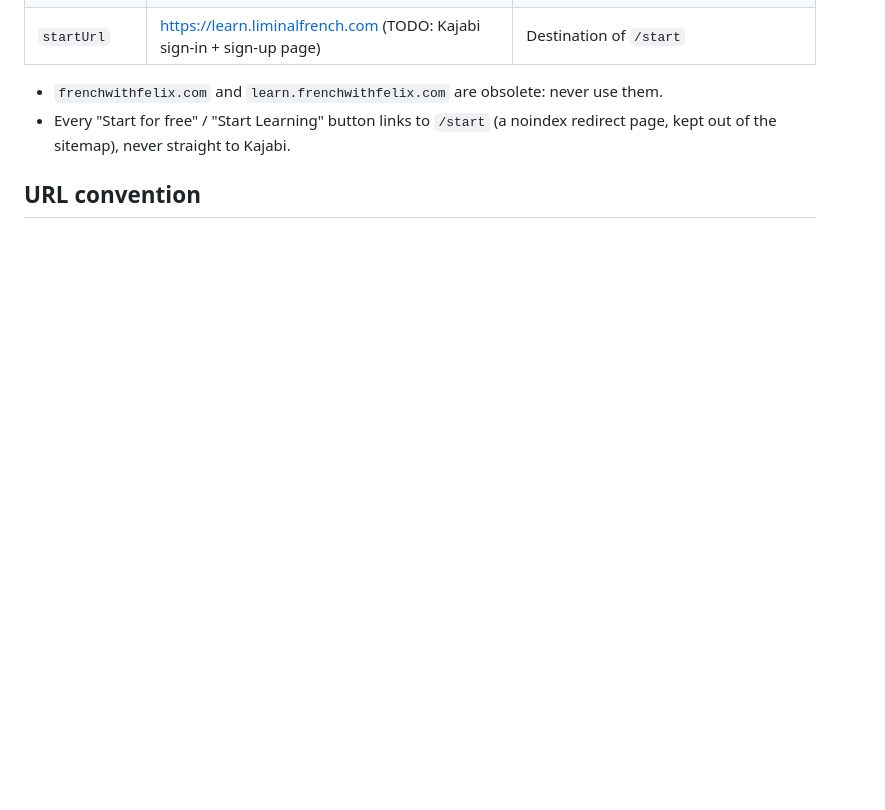
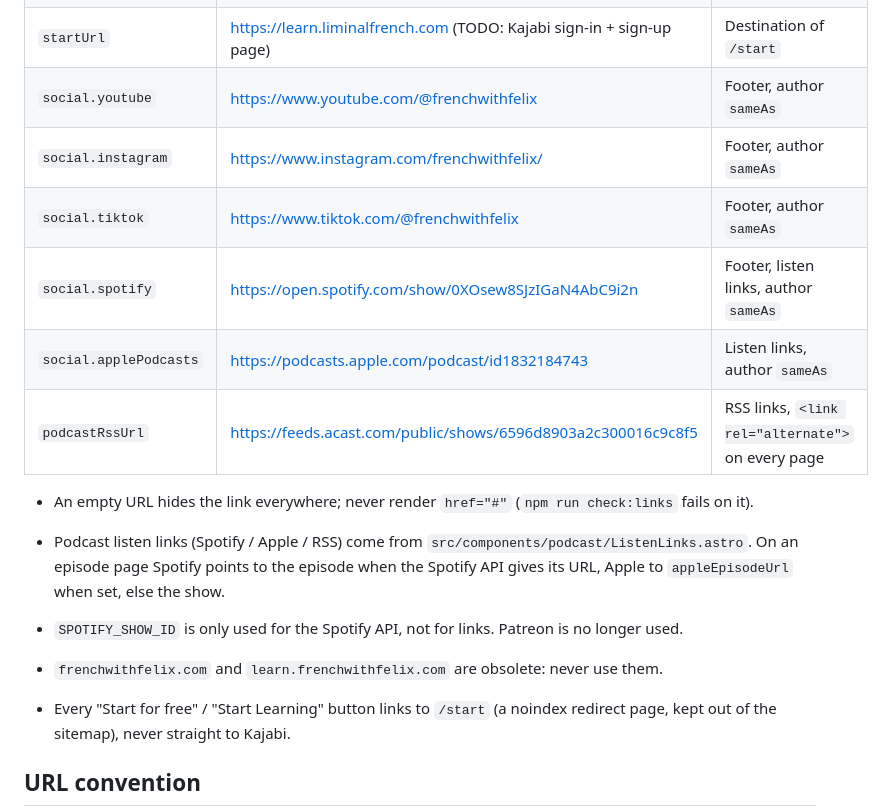
Before and after one commit to learnfrenchwithfelix-creator/french-with-felix-website, a Markdown page: CLAUDE.md, the part around the change. GitHub-like rendering; blank space fills up the shorter version.

Commit message:
Document social URLs, appleEpisodeUrl and drop Patreon
CLAUDE.md lists every official URL and the no-"#" rule; Patreon is no
longer used.

```diff
--- a/CLAUDE.md
+++ b/CLAUDE.md
@@ -20,6 +20,17 @@ All official URLs live in `src/config/site.ts`. Import them; never hard-code a d
 | `siteUrl` | https://liminalfrench.com | `site` in astro.config.mjs, canonical/JSON-LD URLs |
 | `platformUrl` | https://learn.liminalfrench.com | Kajabi course platform: "Explore courses" buttons, course banners |
 | `startUrl` | https://learn.liminalfrench.com (TODO: Kajabi sign-in + sign-up page) | Destination of `/start` |
+| `social.youtube` | https://www.youtube.com/@frenchwithfelix | Footer, author `sameAs` |
+| `social.instagram` | https://www.instagram.com/frenchwithfelix/ | Footer, author `sameAs` |
+| `social.tiktok` | https://www.tiktok.com/@frenchwithfelix | Footer, author `sameAs` |
+| `social.spotify` | https://open.spotify.com/show/0XOsew8SJzIGaN4AbC9i2n | Footer, listen links, author `sameAs` |
+| `social.applePodcasts` | https://podcasts.apple.com/podcast/id1832184743 | Listen links, author `sameAs` |
+| `podcastRssUrl` | https://feeds.acast.com/public/shows/6596d8903a2c300016c9c8f5 | RSS links, `<link rel="alternate">` on every page |
+
+- An empty URL hides the link everywhere; never render `href="#"` (`npm run check:links` fails on it).
+- Podcast listen links (Spotify / Apple / RSS) come from `src/components/podcast/ListenLinks.astro`. On an episode page
+  Spotify points to the episode when the Spotify API gives its URL, Apple to `appleEpisodeUrl` when set, else the show.
+- `SPOTIFY_SHOW_ID` is only used for the Spotify API, not for links. Patreon is no longer used.
 
 - `frenchwithfelix.com` and `learn.frenchwithfelix.com` are obsolete: never use them.
 - Every "Start for free" / "Start Learning" button links to `/start` (a noindex redirect page, kept out of
```
Also changed, not shown: ARCHITECTURE.md (+1 -1 lines), CONTENT-SCHEMA.md (+3 -1 lines).
